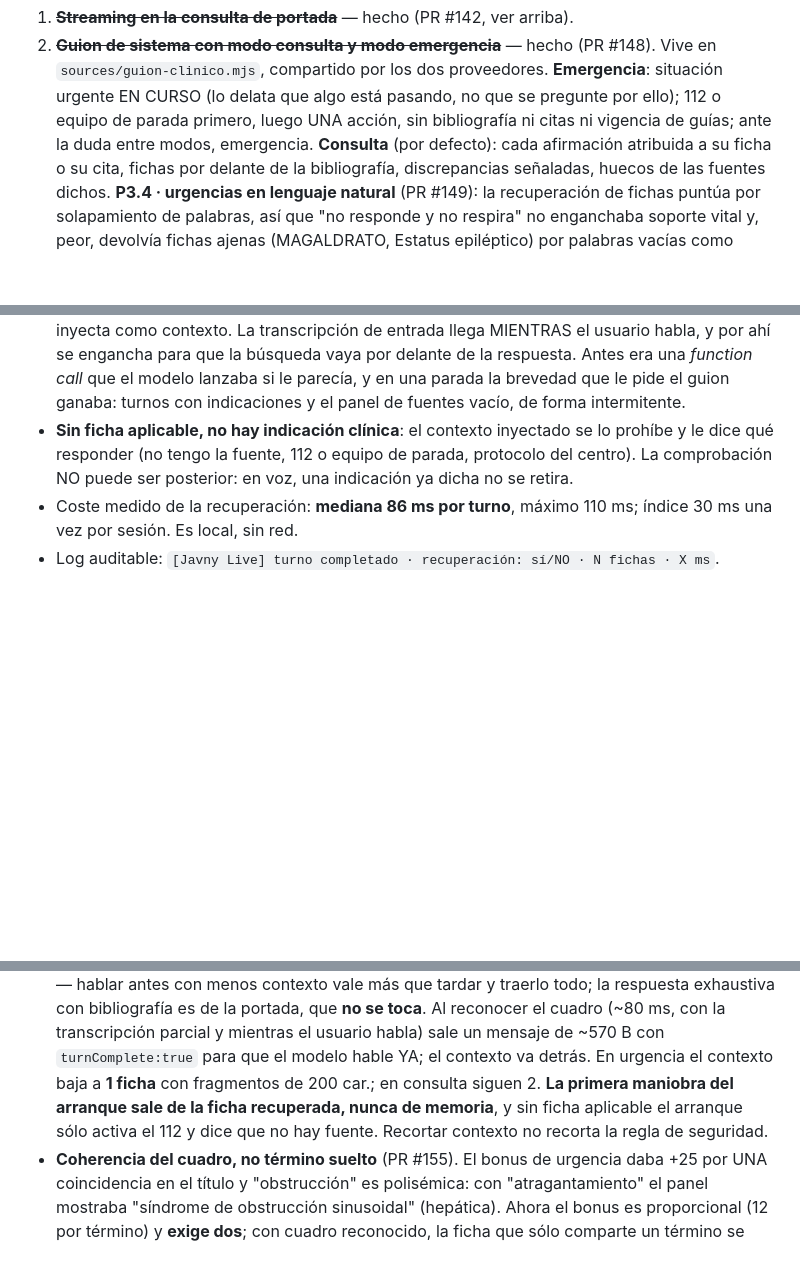
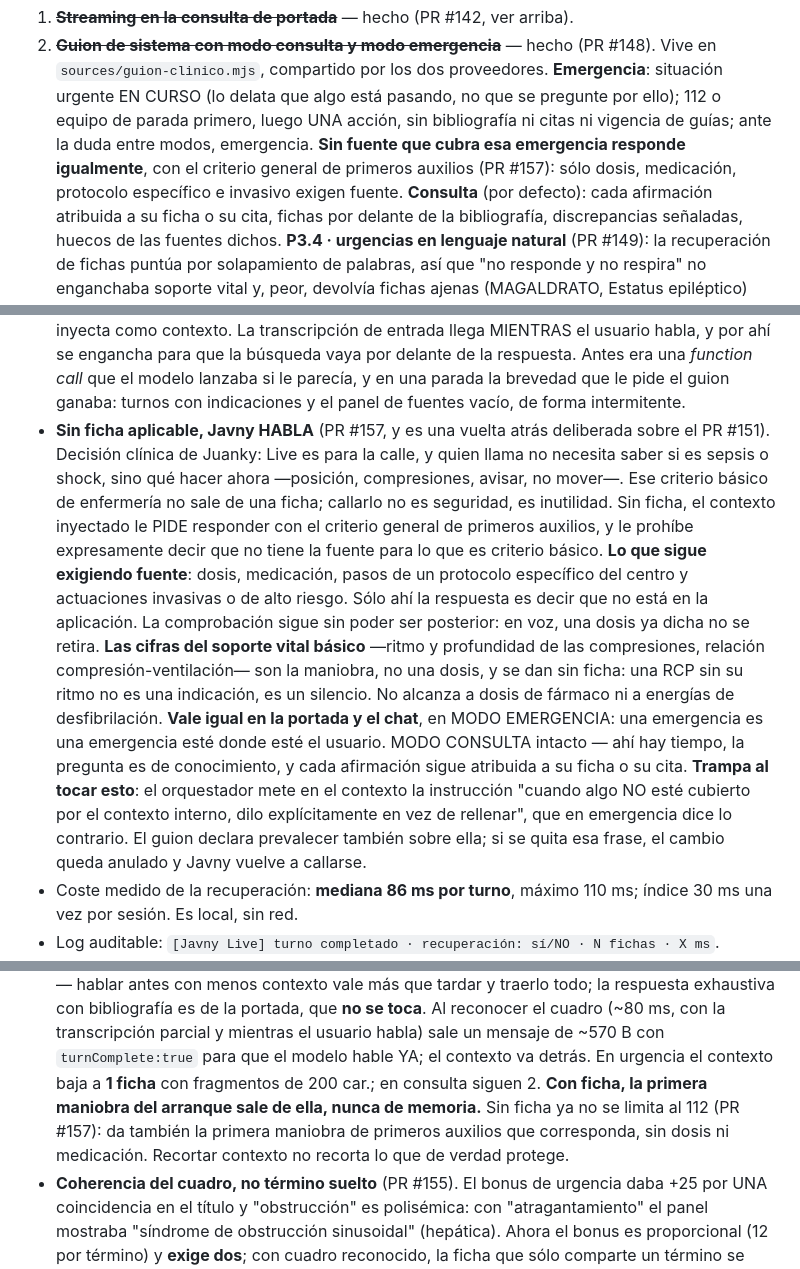
Before and after one commit to juankydui-cloud/inurse-cima, a Markdown page: CLAUDE.md, 3 parts joined by grey strips. Rendered like a GitHub page; blank space fills up the shorter version.

Commit message:
docs · CLAUDE.md: sin fuente Javny habla, y qué sigue exigiendo ficha
Recoge la decisión clínica del PR #157 y su límite, para que no se pierda entre
sesiones ni se reintroduzca la regla estricta por inercia:

- Sin ficha aplicable, Javny responde con el criterio general de primeros
  auxilios. Vuelta atrás deliberada sobre el PR #151.
- Siguen exigiendo fuente las dosis, la medicación, el protocolo específico y
  las actuaciones invasivas o de alto riesgo.
- Las cifras del soporte vital básico son la maniobra, no una dosis.
- Vale en Live y en el MODO EMERGENCIA de portada y chat; MODO CONSULTA intacto.
- Queda anotada la trampa: la instrucción del orquestador que pide no responder
  a lo no cubierto por el contexto anula el cambio si el guion deja de declarar
  que prevalece sobre ella.

Co-Authored-By: Claude Opus 5 <noreply@anthropic.com>
Claude-Session: https://claude.ai/code/session_01QL8DEnTi568U8GepxdPHpR

```diff
--- a/CLAUDE.md
+++ b/CLAUDE.md
@@ -130,7 +130,10 @@ frentes. El primero ya está en `main`; quedan los dos siguientes:
    proveedores. **Emergencia**: situación urgente EN CURSO (lo delata que algo
    está pasando, no que se pregunte por ello); 112 o equipo de parada primero,
    luego UNA acción, sin bibliografía ni citas ni vigencia de guías; ante la
-   duda entre modos, emergencia. **Consulta** (por defecto): cada afirmación
+   duda entre modos, emergencia. **Sin fuente que cubra esa emergencia responde
+   igualmente**, con el criterio general de primeros auxilios (PR #157): sólo
+   dosis, medicación, protocolo específico e invasivo exigen fuente.
+   **Consulta** (por defecto): cada afirmación
    atribuida a su ficha o su cita, fichas por delante de la bibliografía,
    discrepancias señaladas, huecos de las fuentes dichos.
    **P3.4 · urgencias en lenguaje natural** (PR #149): la recuperación de fichas
@@ -209,10 +212,31 @@ reales de la app; si no hay dato, se dice que no está disponible.
   delante de la respuesta. Antes era una *function call* que el modelo lanzaba
   si le parecía, y en una parada la brevedad que le pide el guion ganaba: turnos
   con indicaciones y el panel de fuentes vacío, de forma intermitente.
-- **Sin ficha aplicable, no hay indicación clínica**: el contexto inyectado se
-  lo prohíbe y le dice qué responder (no tengo la fuente, 112 o equipo de
-  parada, protocolo del centro). La comprobación NO puede ser posterior: en voz,
-  una indicación ya dicha no se retira.
+- **Sin ficha aplicable, Javny HABLA** (PR #157, y es una vuelta atrás
+  deliberada sobre el PR #151). Decisión clínica de Juanky: Live es para la
+  calle, y quien llama no necesita saber si es sepsis o shock, sino qué hacer
+  ahora —posición, compresiones, avisar, no mover—. Ese criterio básico de
+  enfermería no sale de una ficha; callarlo no es seguridad, es inutilidad.
+  Sin ficha, el contexto inyectado le PIDE responder con el criterio general de
+  primeros auxilios, y le prohíbe expresamente decir que no tiene la fuente
+  para lo que es criterio básico.
+  **Lo que sigue exigiendo fuente**: dosis, medicación, pasos de un protocolo
+  específico del centro y actuaciones invasivas o de alto riesgo. Sólo ahí la
+  respuesta es decir que no está en la aplicación. La comprobación sigue sin
+  poder ser posterior: en voz, una dosis ya dicha no se retira.
+  **Las cifras del soporte vital básico** —ritmo y profundidad de las
+  compresiones, relación compresión-ventilación— son la maniobra, no una dosis,
+  y se dan sin ficha: una RCP sin su ritmo no es una indicación, es un silencio.
+  No alcanza a dosis de fármaco ni a energías de desfibrilación.
+  **Vale igual en la portada y el chat**, en MODO EMERGENCIA: una emergencia es
+  una emergencia esté donde esté el usuario. MODO CONSULTA intacto — ahí hay
+  tiempo, la pregunta es de conocimiento, y cada afirmación sigue atribuida a su
+  ficha o su cita.
+  **Trampa al tocar esto**: el orquestador mete en el contexto la instrucción
+  "cuando algo NO esté cubierto por el contexto interno, dilo explícitamente en
+  vez de rellenar", que en emergencia dice lo contrario. El guion declara
+  prevalecer también sobre ella; si se quita esa frase, el cambio queda anulado
+  y Javny vuelve a callarse.
 - Coste medido de la recuperación: **mediana 86 ms por turno**, máximo 110 ms;
   índice 30 ms una vez por sesión. Es local, sin red.
 - Log auditable: `[Javny Live] turno completado · recuperación: sí/NO · N
@@ -251,9 +275,10 @@ reales de la app; si no hay dato, se dice que no está disponible.
   mientras el usuario habla) sale un mensaje de ~570 B con `turnComplete:true`
   para que el modelo hable YA; el contexto va detrás. En urgencia el contexto
   baja a **1 ficha** con fragmentos de 200 car.; en consulta siguen 2.
-  **La primera maniobra del arranque sale de la ficha recuperada, nunca de
-  memoria**, y sin ficha aplicable el arranque sólo activa el 112 y dice que no
-  hay fuente. Recortar contexto no recorta la regla de seguridad.
+  **Con ficha, la primera maniobra del arranque sale de ella, nunca de memoria.**
+  Sin ficha ya no se limita al 112 (PR #157): da también la primera maniobra de
+  primeros auxilios que corresponda, sin dosis ni medicación. Recortar contexto
+  no recorta lo que de verdad protege.
 - **Coherencia del cuadro, no término suelto** (PR #155). El bonus de urgencia
   daba +25 por UNA coincidencia en el título y "obstrucción" es polisémica: con
   "atragantamiento" el panel mostraba "síndrome de obstrucción sinusoidal"
```
